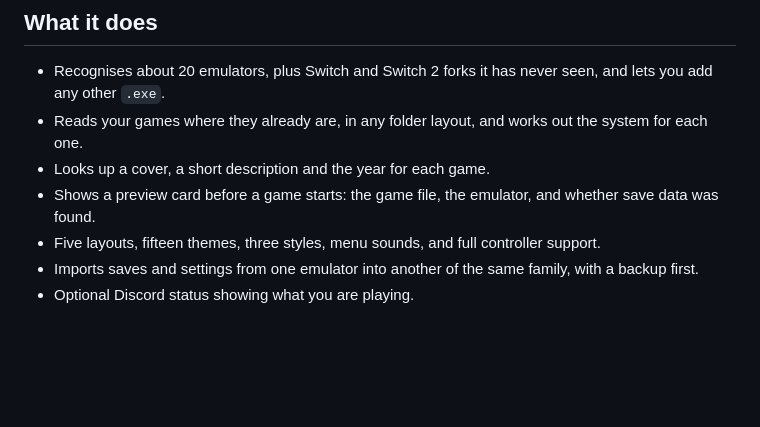
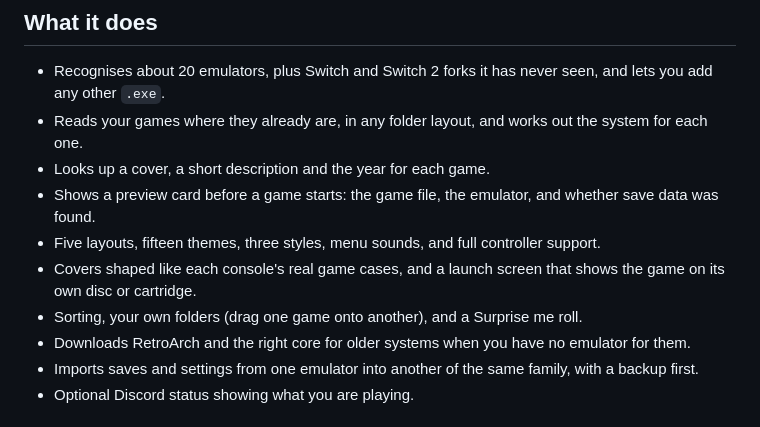
Before and after one commit to calinado/cove, a Markdown page: README.md, the part around one of its changes. GitHub-like rendering; blank space fills up the shorter version.

```diff
--- a/README.md
+++ b/README.md
@@ -25,6 +37,9 @@ The `android` folder holds an early Android version for handhelds, with a second
 - Looks up a cover, a short description and the year for each game.
 - Shows a preview card before a game starts: the game file, the emulator, and whether save data was found.
 - Five layouts, fifteen themes, three styles, menu sounds, and full controller support.
+- Covers shaped like each console's real game cases, and a launch screen that shows the game on its own disc or cartridge.
+- Sorting, your own folders (drag one game onto another), and a Surprise me roll.
+- Downloads RetroArch and the right core for older systems when you have no emulator for them.
 - Imports saves and settings from one emulator into another of the same family, with a backup first.
 - Optional Discord status showing what you are playing.
 
```
Also changed, not shown: other parts of README.md (+12 -0 lines), docs/grid.png (added), docs/light.png (added), docs/settings.png (added), docs/shelf.png (added), docs/surprise.png (added), docs/themes.png (added).
